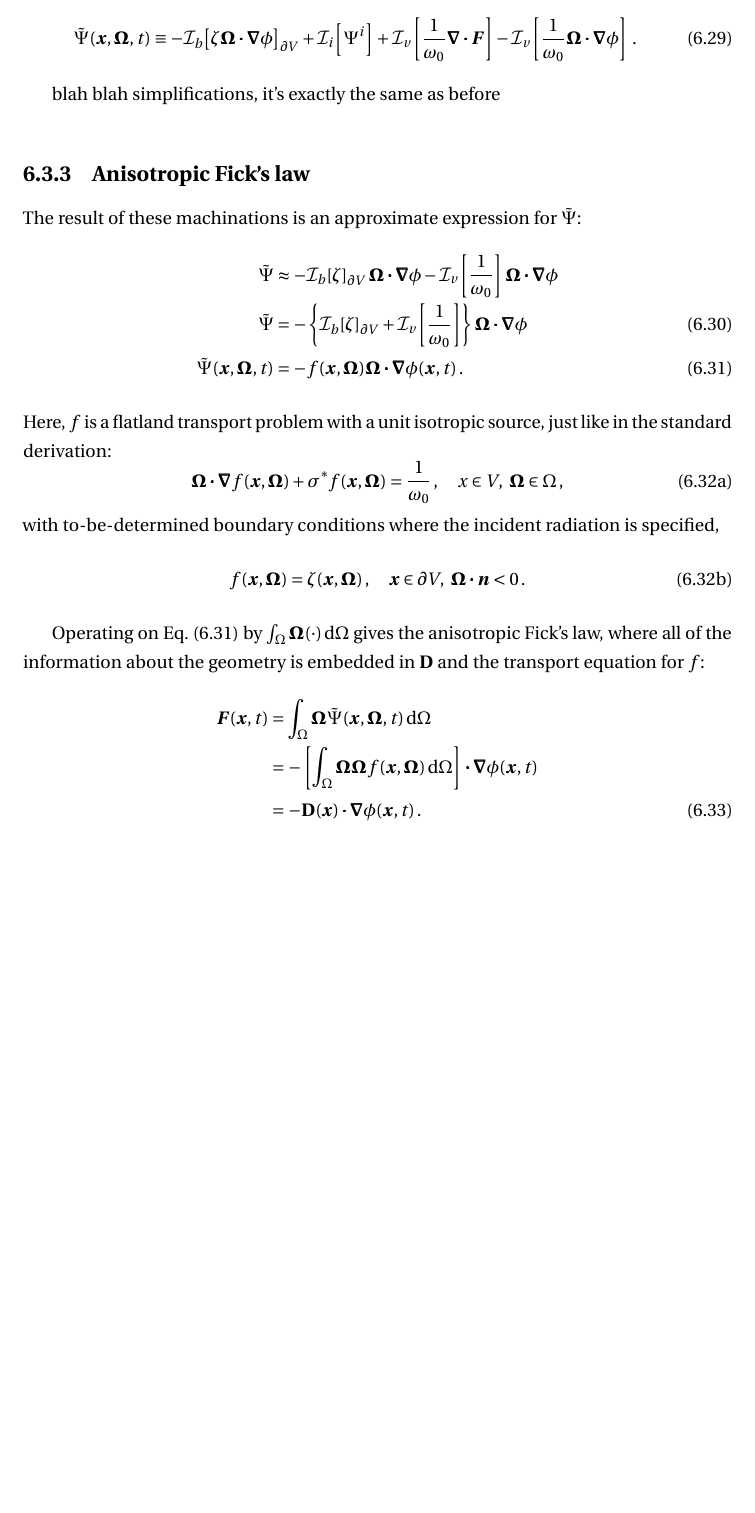
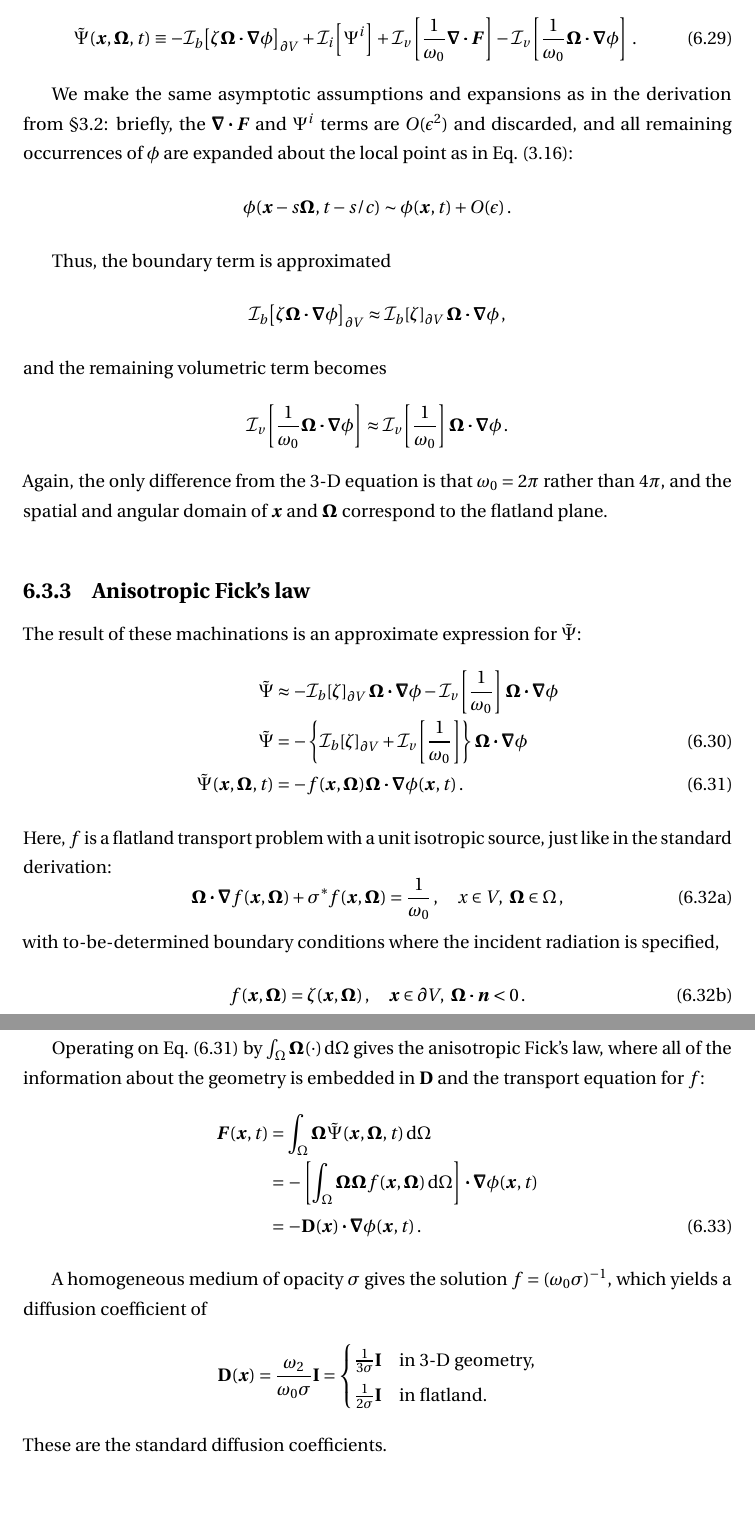
Before and after one commit to sethrj/Dissertation, a LaTeX thesis (thesis/thesis.tex, which reads thesis/flatland.tex): part of page 98 of 115 before the commit and two parts of pages 98 and 99 of 115 after it, the two joined at a grey line, cut so that both start at the same text, the shorter picture padded with empty space. Compiled offline with pdfLaTeX; a missing bibliography style is replaced by a similar one.

```diff
--- a/thesis/flatland.tex
+++ b/thesis/flatland.tex
@@ -937,8 +937,30 @@
     \,.
 \end{align}
 
-blah blah simplifications, it's exactly the same as before
+We make the same asymptotic assumptions and expansions as in the derivation from
+\S\ref{sec:adDerivation}: briefly, the $\grad \vd\vec{F}$ and $\Psi^i$ terms are
+$O(\epsilon^2)$ and discarded, and all remaining occurrences of $\phi$ are
+expanded about the local point as in Eq.~\eqref{eq:taylorPhi}:
+\begin{equation*}
+  \phi(\vec{x} - s \vec{\Omega}, t-s/c)
+  \sim \phi(\vec{x},t) + O(\epsilon) \,.
+\end{equation*}
 
+Thus, the boundary term is approximated
+\begin{equation*}
+  \lopinv{b}{\zeta \vec{\Omega}\vd \grad \phi}_{\partial V}
+  \approx \lopinv{b}{\zeta}_{\partial V}  \vec{\Omega}\vd \grad \phi \,,
+\end{equation*}
+and the remaining volumetric term becomes
+\begin{equation*}
+  \lopinv{v}{\frac{1}{\omega_0} \vec{\Omega}\vd \grad \phi}
+  \approx \lopinv{v}{\frac{1}{\omega_0}} \vec{\Omega}\vd \grad \phi \,.
+\end{equation*}
+Again, the only difference from the 3-D equation is that $\omega_0=2\pi$ rather
+than $4\pi$, and the spatial and angular domain of $\vec{x}$ and $\vec{\Omega}$
+correspond to the flatland plane.
+
+%%%%%%%%%%%%%%%%%%%%%%%%%%%%%%%%%%%%%%%%
 \subsection{Anisotropic Fick's law}
 The result of these machinations is an approximate expression for $\tilde\Psi$:
 \begin{align} \nonumber
@@ -983,6 +1005,18 @@
   \\ \label{eq:flatanisotropicFicks}
   &= - \Dtens(\vec{x}) \vd \grad \phi(\vec{x},t) \,.
 \end{align}
+
+A homogeneous medium of opacity $\sigma$ gives the solution
+$f=(\omega_0\sigma)\inv$, which yields a diffusion coefficient of
+\begin{equation*}
+  \Dtens(\vec{x}) = \frac{\omega_2}{\omega_0 \sigma} \Identitytens
+  =
+  \begin{cases}
+    \frac{1}{3\sigma} \Identitytens & \text{in 3-D geometry,} \\
+    \frac{1}{2\sigma} \Identitytens & \text{in flatland.}
+  \end{cases}
+\end{equation*}
+These are the standard diffusion coefficients.
 
 %%%%%%%%%%%%%%%%%%%%%%%%%%%%%%%%%%%%%%%%
 \subsection{Boundary conditions}
```
Also changed, not shown: thesis/adDerivation.tex (+1 -1 lines), thesis/simpleNumericalResults.tex (+25 -2 lines), thesis/trtBackground.tex (+6 -6 lines), figures/manufactured/offdiag-contours.pdf (added), thesis/flatland.tex (10 more changed lines), 3 other files.
